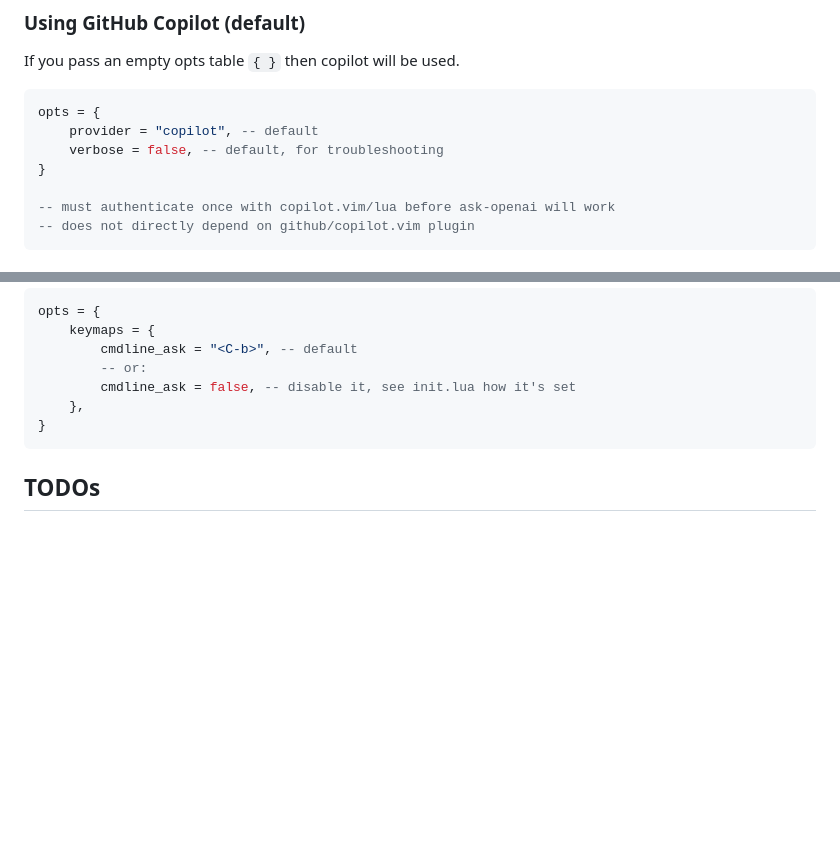
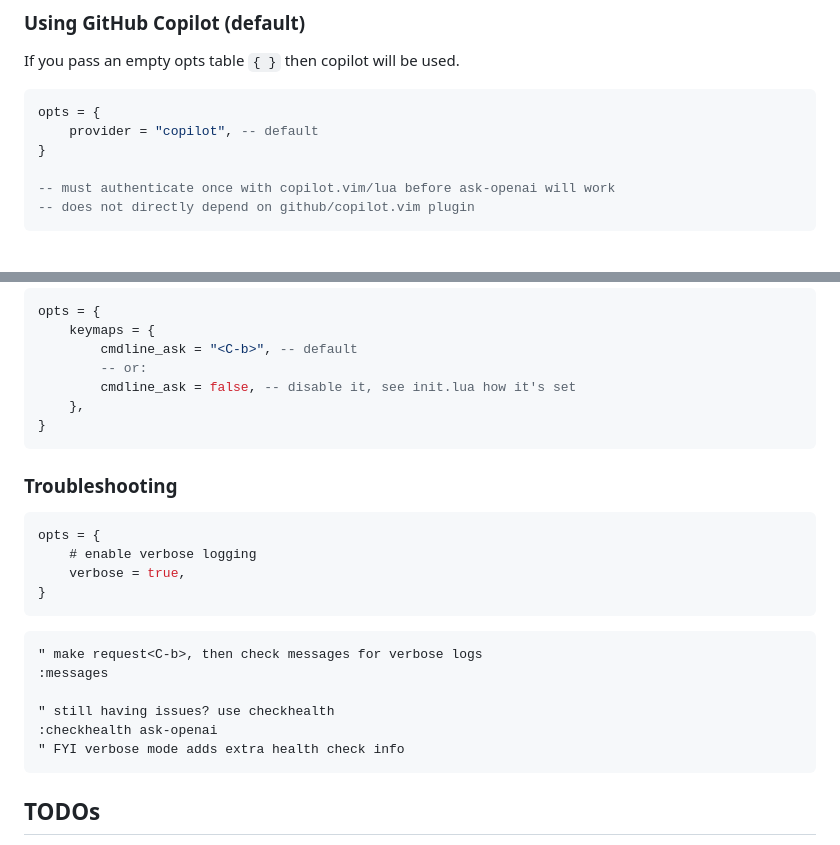
Before and after one commit to g0t4/ask-openai.nvim, a Markdown page: README.md, 2 parts joined by grey strips. Drawn GitHub-style; blank space fills up the shorter version.

Commit message:
split out

````diff
--- a/README.md
+++ b/README.md
@@ -82,7 +82,6 @@ If you pass an empty opts table `{ }` then copilot will be used.
 ```lua
 opts = {
     provider = "copilot", -- default
-    verbose = false, -- default, for troubleshooting
 }
 
 -- must authenticate once with copilot.vim/lua before ask-openai will work
@@ -152,6 +151,24 @@ opts = {
 }
 ```
 
+### Troubleshooting
+
+```lua
+opts = {
+    # enable verbose logging
+    verbose = true,
+}
+```
+
+```vim
+" make request<C-b>, then check messages for verbose logs
+:messages
+
+" still having issues? use checkhealth
+:checkhealth ask-openai
+" FYI verbose mode adds extra health check info
+```
+
 ## TODOs
 
 -   ad help docs (scaffold off of lua type annotations?)
````
